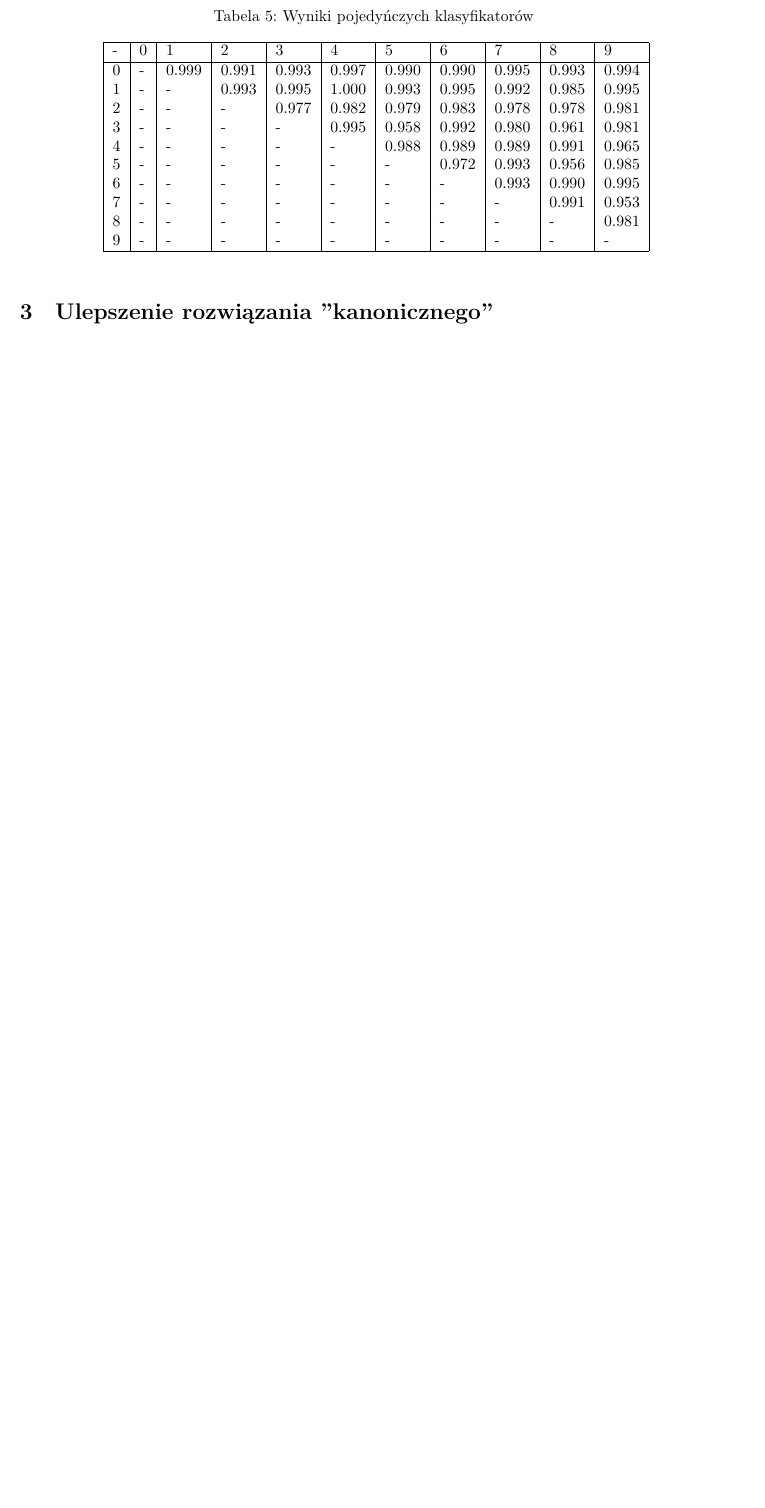
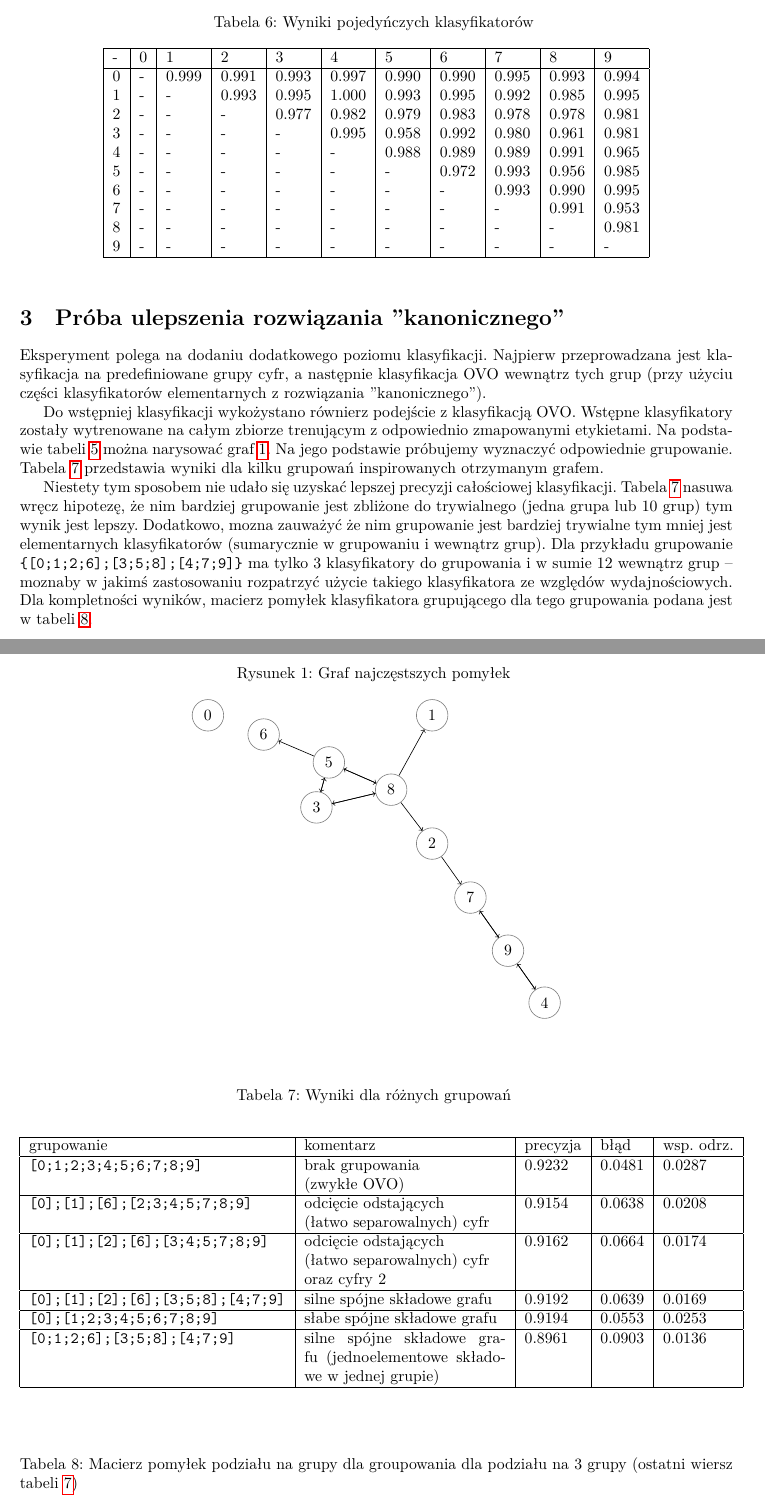
Before and after one commit to msypetkowski/ROB-lab, a LaTeX document (lab3/doc/main.tex): part of page 3 of 3 before the commit and two parts of pages 3 and 4 of 4 after it, the two joined at a grey line, cut so that both start at the same text, the shorter picture padded with empty space. Compiled offline with LuaLaTeX.

Commit message:
Finish lab3

```diff
--- a/lab3/doc/main.tex
+++ b/lab3/doc/main.tex
@@ -220,7 +266,93 @@ Najwięcej jest pomyłek takich, że klasyfikator uznaje cyfry 5 i 8 za 3.
 \end{table}
 
 
-\section{Ulepszenie rozwiązania "kanonicznego"}
+\section{Próba ulepszenia rozwiązania "kanonicznego"}
 \label{improved}
 % pomysł: subuj prawdopodobieńśtwa w głosowaniu a nie decyzje
 
+Eksperyment polega na dodaniu dodatkowego poziomu klasyfikacji.
+Najpierw przeprowadzana jest klasyfikacja na predefiniowane grupy cyfr,
+a następnie klasyfikacja OVO wewnątrz tych grup
+(przy użyciu części klasyfikatorów elementarnych z rozwiązania "kanonicznego").
+
+Do wstępniej klasyfikacji wykożystano równierz podejście z klasyfikacją OVO.
+Wstępne klasyfikatory zostały wytrenowane na całym zbiorze trenującym
+z odpowiednio zmapowanymi etykietami.
+Na podstawie tabeli \ref{table:confObservation} można narysować graf \ref{fig:graph}.
+Na jego podstawie próbujemy wyznaczyć odpowiednie grupowanie.
+Tabela \ref{table:grouping} przedstawia wyniki dla kilku grupowań inspirowanych otrzymanym grafem.
+
+Niestety tym sposobem nie udało się uzyskać lepszej precyzji całościowej klasyfikacji.
+Tabela \ref{table:grouping} nasuwa wręcz hipotezę, że nim bardziej grupowanie jest zbliżone do trywialnego (jedna grupa lub 10 grup)
+tym wynik jest lepszy. Dodatkowo, mozna zauważyć że nim grupowanie jest bardziej trywialne tym mniej jest elementarnych klasyfikatorów
+(sumarycznie w grupowaniu i wewnątrz grup). Dla przykładu grupowanie \verb|{[0;1;2;6];[3;5;8];[4;7;9]}| ma tylko 3 klasyfikatory do grupowania
+i w sumie 12 wewnątrz grup -- moznaby w jakimś zastosowaniu rozpatrzyć użycie takiego klasyfikatora ze względów wydajnościowych.
+Dla kompletności wyników, macierz pomyłek klasyfikatora grupującego dla tego grupowania podana jest w tabeli \ref{table:groupConf}.
+
+\begin{figure}[H]
+    \caption{Graf najczęstszych pomyłek
+    \label{fig:graph}
+    }
+\begin{center}
+
+\begin{tikzpicture}[spring layout, node distance=60pt]
+\node (0) [vertex] {0};
+\node (1) [vertex] {1};
+\node (2) [vertex] {2};
+\node (3) [vertex] {3};
+\node (4) [vertex] {4};
+\node (5) [vertex] {5};
+\node (6) [vertex] {6};
+\node (7) [vertex] {7};
+\node (8) [vertex] {8};
+\node (9) [vertex] {9};
+\path (2) edge[->] (7);
+\path (3) edge[->] (5);
+\path (3) edge[->] (8);
+\path (4) edge[->] (9);
+\path (5) edge[->] (3);
+\path (5) edge[->] (6);
+\path (5) edge[->] (8);
+\path (7) edge[->] (9);
+\path (8) edge[->] (1);
+\path (8) edge[->] (2);
+\path (8) edge[->] (3);
+\path (8) edge[->] (5);
+\path (9) edge[->] (4);
+\path (9) edge[->] (7);
+\end{tikzpicture}
+
+\end{center}
+\end{figure}
+
+\begin{table}[H]
+    \caption{Wyniki dla różnych grupowań
+    \label{table:grouping}
+    }
+\begin{center}
+    \begin{tabular}{| l | p{45mm} | l | l | l | l | l | l | l | l | l | l | l |}
+    \hline
+        grupowanie & komentarz & precyzja & błąd & wsp. odrz. \\
+    \hline
+        \verb|[0;1;2;3;4;5;6;7;8;9]| & brak grupowania \newline (zwykłe OVO) &0.9232  &  0.0481   & 0.0287 \\
+    \hline
+        \verb|[0];[1];[6];[2;3;4;5;7;8;9]| & odcięcie odstających \newline (łatwo separowalnych) cyfr & 0.9154   &0.0638 &  0.0208 \\
+
+    \hline
+        \verb|[0];[1];[2];[6];[3;4;5;7;8;9]| & odcięcie odstających \newline (łatwo separowalnych) cyfr \newline oraz cyfry 2& 0.9162 &  0.0664 &  0.0174 \\
+    \hline
+        \verb|[0];[1];[2];[6];[3;5;8];[4;7;9]| & silne spójne składowe grafu & 0.9192  & 0.0639 &  0.0169 \\
+    \hline
+        \verb|[0];[1;2;3;4;5;6;7;8;9]| & słabe spójne składowe grafu & 0.9194 &  0.0553 &  0.0253 \\
+    \hline
+        \verb|[0;1;2;6];[3;5;8];[4;7;9]| & silne spójne składowe grafu (jednoelementowe składowe w jednej grupie) & 0.8961 &  0.0903 &  0.0136 \\
+    \hline
+
+    \end{tabular}
+\end{center}
+\end{table}
+
+
+\begin{table}[H]
+    \caption{Macierz pomyłek podziału na grupy dla groupowania dla podziału na 3 grupy (ostatni wiersz tabeli \ref{table:grouping})
+    \label{table:groupConf}
@@ -227,2 +371,6 @@ Najwięcej jest pomyłek takich, że klasyfikator uznaje cyfry 5 i 8 za 3.
+\end{table}
+
+
+
 
 \end{document}
```
Also changed, not shown: lab3/doc/main.tex (80 more changed lines), 2 other files.
